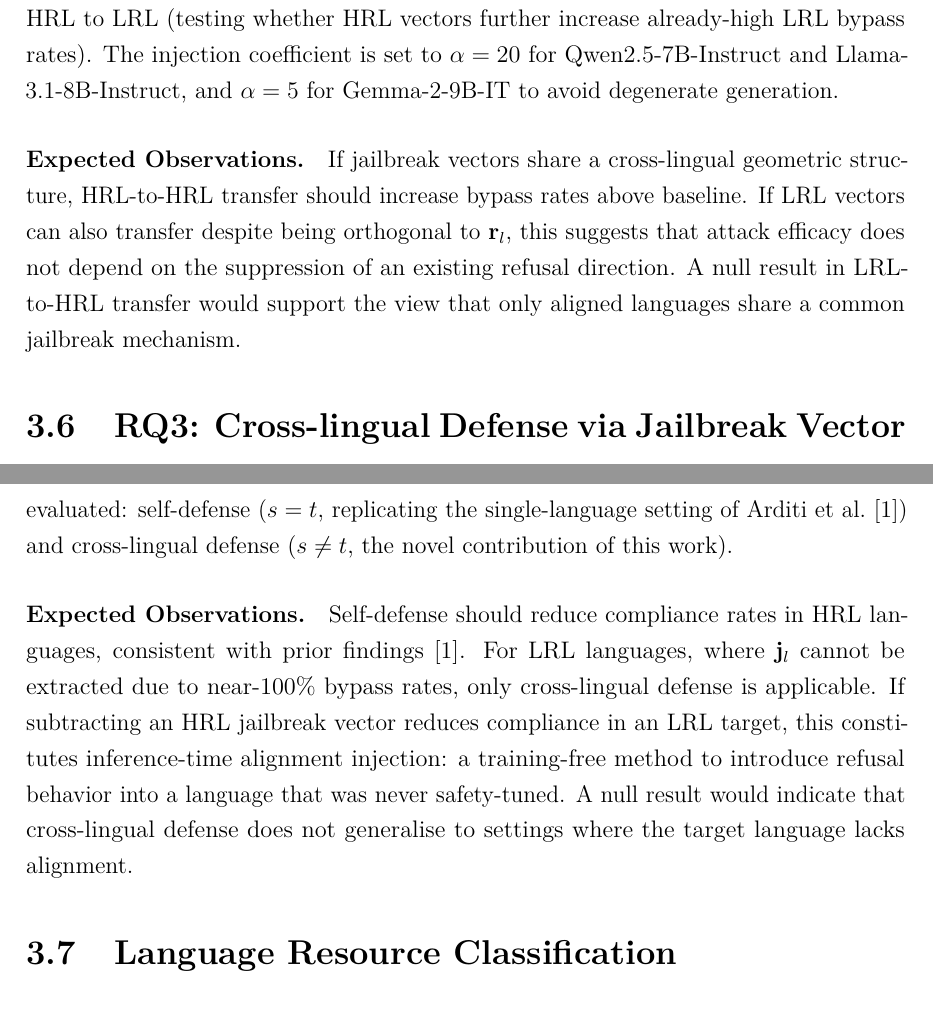
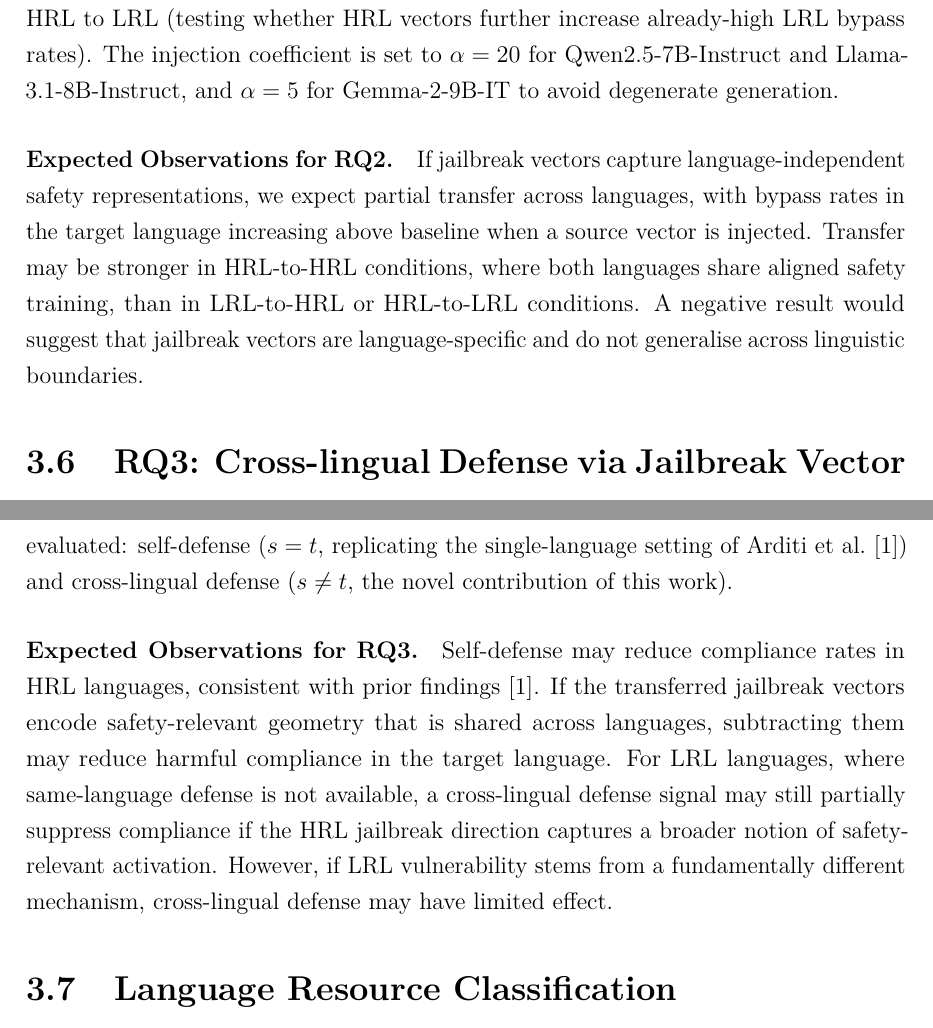
Before and after one commit to Baoying1206/experiment_thesis, a LaTeX thesis (thesis/main.tex, which reads thesis/chapters/methodology.tex): two parts of pages 15 and 16 of 24 before the commit and two parts of pages 16 and 17 of 25 after it, joined at a grey line, cut so that both start at the same text. Compiled offline with pdfLaTeX.

Commit message:
Use hedged Expected Observations (may/if) instead of definitive claims; add to intro
Co-Authored-By: Claude Sonnet 4.6 <noreply@anthropic.com>

```diff
--- a/thesis/chapters/methodology.tex
+++ b/thesis/chapters/methodology.tex
@@ -131,8 +131,8 @@ The primary metric is the bypass rate increase:
 %
 We evaluate three transfer directions: HRL to HRL (positive control), LRL to HRL (testing whether LRL vectors that are orthogonal to $\mathbf{r}$ can still induce bypass), and HRL to LRL (testing whether HRL vectors further increase already-high LRL bypass rates). The injection coefficient is set to $\alpha = 20$ for Qwen2.5-7B-Instruct and Llama-3.1-8B-Instruct, and $\alpha = 5$ for Gemma-2-9B-IT to avoid degenerate generation.
 
-\paragraph{Expected Observations.}
-If jailbreak vectors share a cross-lingual geometric structure, HRL-to-HRL transfer should increase bypass rates above baseline. If LRL vectors can also transfer despite being orthogonal to $\mathbf{r}_l$, this suggests that attack efficacy does not depend on the suppression of an existing refusal direction. A null result in LRL-to-HRL transfer would support the view that only aligned languages share a common jailbreak mechanism.
+\paragraph{Expected Observations for RQ2.}
+If jailbreak vectors capture language-independent safety representations, we expect partial transfer across languages, with bypass rates in the target language increasing above baseline when a source vector is injected. Transfer may be stronger in HRL-to-HRL conditions, where both languages share aligned safety training, than in LRL-to-HRL or HRL-to-LRL conditions. A negative result would suggest that jailbreak vectors are language-specific and do not generalise across linguistic boundaries.
 
 % ─────────────────────────────────────────────────────────────────────────────
 \section{RQ3: Cross-lingual Defense via Jailbreak Vector Subtraction}
@@ -151,8 +151,8 @@ The defense intervention subtracts the source jailbreak direction from residual
 %
 Inputs are drawn from the bypassed subset $\mathcal{B}_t$ (baseline compliance = 100\%). The metric is the compliance rate after intervention: the fraction of defended completions where the model still complies. A lower value indicates more effective defense. Results are reported as a compliance rate matrix $C \in [0,1]^{|T| \times |S|}$, where $C_{t,s}$ is the post-intervention compliance rate for target language $t$ using source vector $\hat{\mathbf{j}}_s$. Two conditions are evaluated: self-defense ($s = t$, replicating the single-language setting of~\citet{arditi2024refusal}) and cross-lingual defense ($s \neq t$, the novel contribution of this work).
 
-\paragraph{Expected Observations.}
-Self-defense should reduce compliance rates in HRL languages, consistent with prior findings~\citep{arditi2024refusal}. For LRL languages, where $\mathbf{j}_l$ cannot be extracted due to near-100\% bypass rates, only cross-lingual defense is applicable. If subtracting an HRL jailbreak vector reduces compliance in an LRL target, this constitutes inference-time alignment injection: a training-free method to introduce refusal behavior into a language that was never safety-tuned. A null result would indicate that cross-lingual defense does not generalise to settings where the target language lacks alignment.
+\paragraph{Expected Observations for RQ3.}
+Self-defense may reduce compliance rates in HRL languages, consistent with prior findings~\citep{arditi2024refusal}. If the transferred jailbreak vectors encode safety-relevant geometry that is shared across languages, subtracting them may reduce harmful compliance in the target language. For LRL languages, where same-language defense is not available, a cross-lingual defense signal may still partially suppress compliance if the HRL jailbreak direction captures a broader notion of safety-relevant activation. However, if LRL vulnerability stems from a fundamentally different mechanism, cross-lingual defense may have limited effect.
 
 % ─────────────────────────────────────────────────────────────────────────────
 \section{Language Resource Classification}
```
Also changed, not shown: thesis/chapters/introduction.tex (+12 -0 lines), thesis/chapters/methodology.tex (4 more changed lines).
